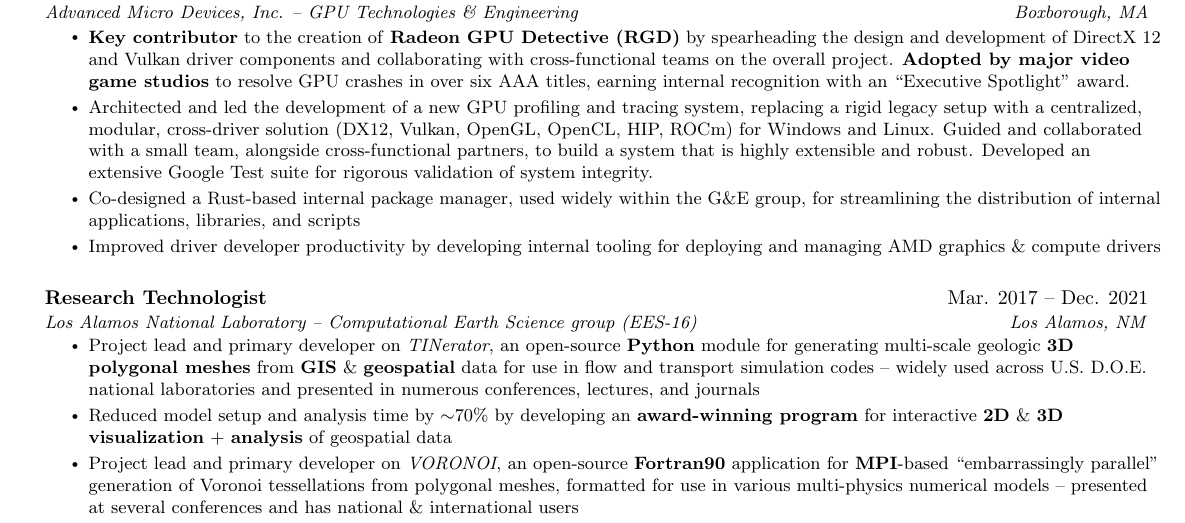
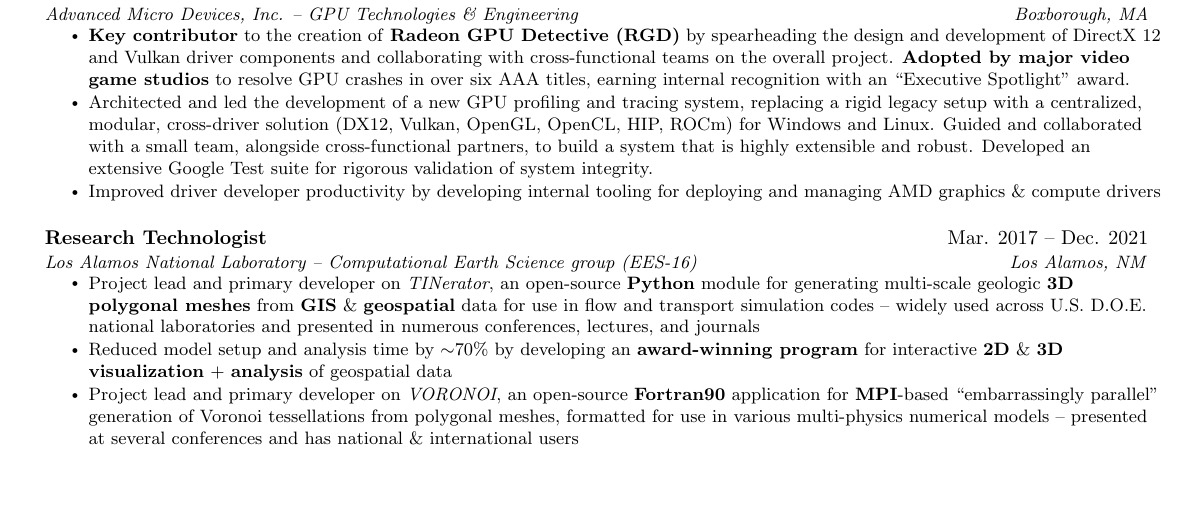
Before and after one commit to daniellivingston/resume, a LaTeX CV (resume/main.tex, which reads resume/src/experience.tex): part of page 1 of 2 before the commit and part of the page after it, cut so that both start at the same text, the shorter picture padded with empty space. Compiled offline with pdfLaTeX.

Commit message:
Remove another bullet

```diff
--- a/resume/src/experience.tex
+++ b/resume/src/experience.tex
@@ -12,9 +12,9 @@
         \resumeItem{
           Architected and led the development of a new GPU profiling and tracing system, replacing a rigid legacy setup with a centralized, modular, cross-driver solution (DX12, Vulkan, OpenGL, OpenCL, HIP, ROCm) for Windows and Linux. Guided and collaborated with a small team, alongside cross-functional partners, to build a system that is highly extensible and robust. Developed an extensive Google Test suite for rigorous validation of system integrity.
         }
-        \resumeItem{
-          Co-designed a Rust-based internal package manager, used widely within the G\&E group, for streamlining the distribution of internal applications, libraries, and scripts
-        }
+        % \resumeItem{
+        %   Co-designed a Rust-based internal package manager, used widely within the G\&E group, for streamlining the distribution of internal applications, libraries, and scripts
+        % }
         \resumeItem{
           Improved driver developer productivity by developing internal tooling for deploying and managing AMD graphics \& compute drivers
         }
```
